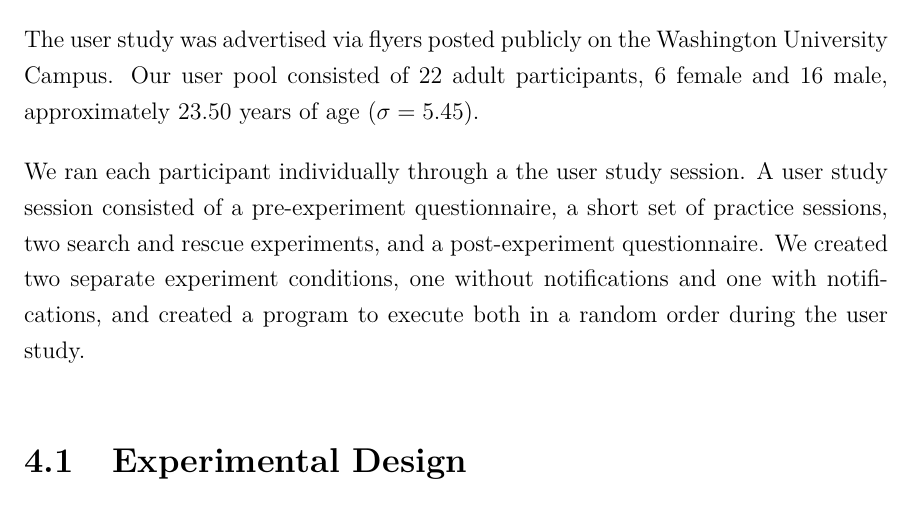
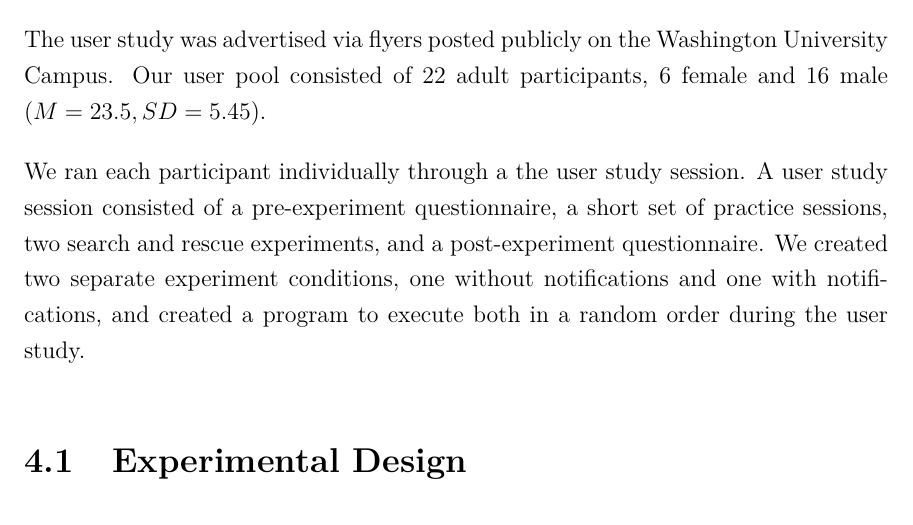
Before and after one commit to ekarulf/thesis, a LaTeX thesis (karulf-thesis/karulf-thesis.tex, which reads karulf-thesis/thesis-userstudy.tex): part of page 33 of 52, cut so that both start at the same text. Compiled offline with pdfLaTeX.

Commit message:
user study fixes

```diff
--- a/karulf-thesis/thesis-userstudy.tex
+++ b/karulf-thesis/thesis-userstudy.tex
@@ -4,7 +4,7 @@ We conducted a formal user study to evaluate the effectiveness of the RIDE inter
 
 We conducted a two-condition experiment, one with notification displayed and one with notifications hidden. An example notification is shown in Figure~\ref{fig:notification}.
 
-The user study was advertised via flyers posted publicly on the Washington University Campus. Our user pool consisted of 22 adult participants, 6 female and 16 male, approximately 23.50 years of age ($\sigma=5.45$).
+The user study was advertised via flyers posted publicly on the Washington University Campus. Our user pool consisted of 22 adult participants, 6 female and 16 male ($M=23.5, SD=5.45$).
 
 We ran each participant individually through a the user study session. A user study session consisted of a pre-experiment questionnaire, a short set of practice sessions, two search and rescue experiments, and a post-experiment questionnaire. We created two separate experiment conditions, one without notifications and one with notifications, and created a program to execute both in a random order during the user study.
 
```
